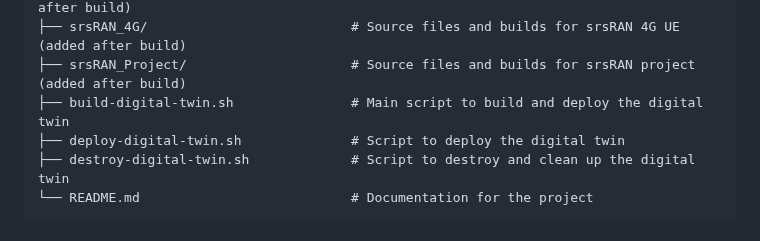
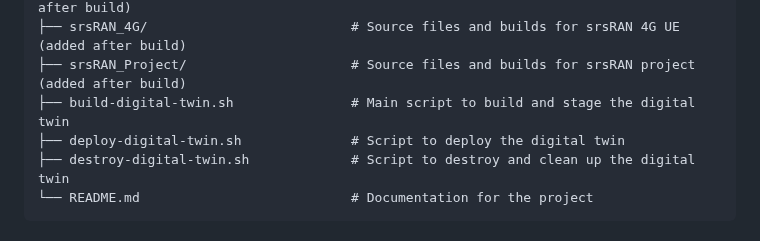
Before and after one commit to rcbarke/oran-research, a Markdown page: ran-digital-twin/README.md, the part around the change. Drawn GitHub-style.

```diff
--- a/ran-digital-twin/README.md
+++ b/ran-digital-twin/README.md
@@ -41,7 +41,7 @@ The build scripts will automatically install and configure all necessary depende
 ├── oran-sc-ric/                        # Source files and builds for OSC RIC (added after build)
 ├── srsRAN_4G/                          # Source files and builds for srsRAN 4G UE (added after build)
 ├── srsRAN_Project/                     # Source files and builds for srsRAN project (added after build)
-├── build-digital-twin.sh               # Main script to build and deploy the digital twin
+├── build-digital-twin.sh               # Main script to build and stage the digital twin
 ├── deploy-digital-twin.sh              # Script to deploy the digital twin
 ├── destroy-digital-twin.sh             # Script to destroy and clean up the digital twin
 └── README.md                           # Documentation for the project
```
